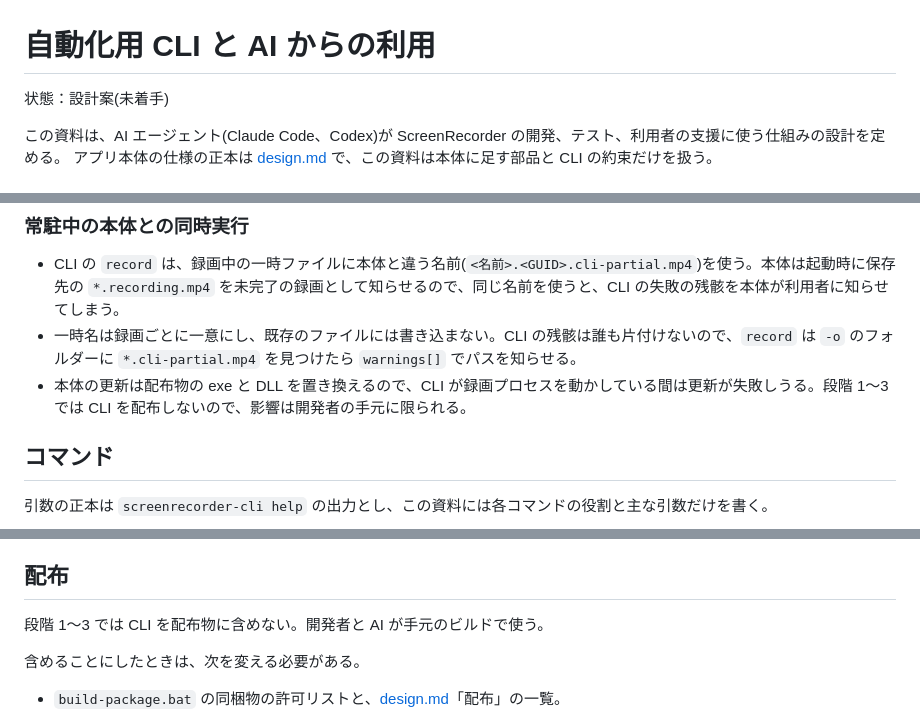
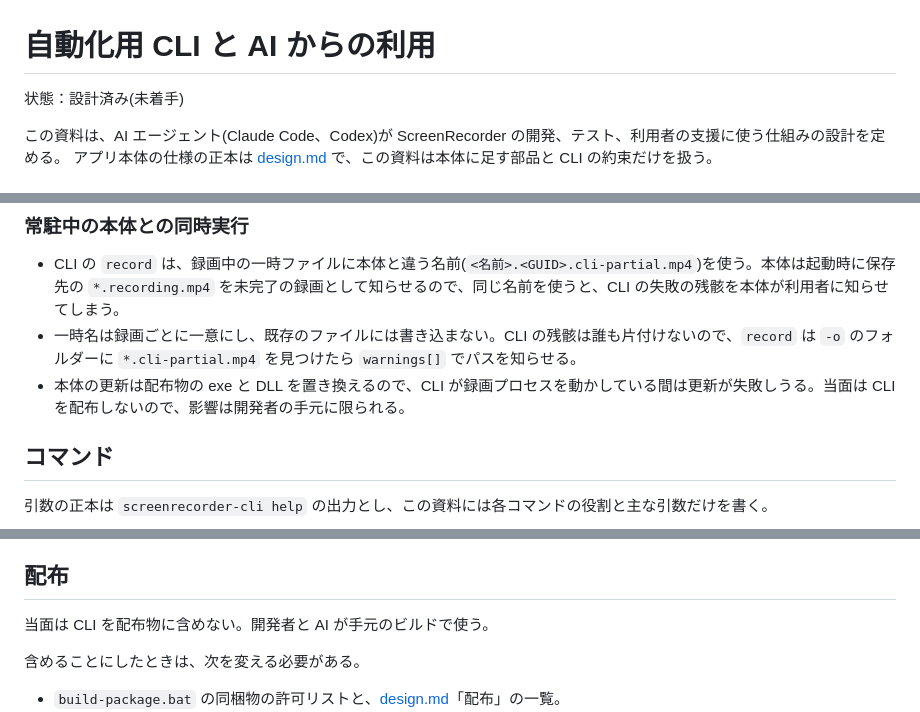
Before and after one commit to ktysne/screen-recorder, a Markdown page: docs/automation-cli.md, 3 parts joined by grey strips. Drawn GitHub-style.

```diff
--- a/docs/automation-cli.md
+++ b/docs/automation-cli.md
@@ -1,6 +1,6 @@
 # 自動化用 CLI と AI からの利用
 
-状態：設計案(未着手)
+状態：設計済み(未着手)
 
 この資料は、AI エージェント(Claude Code、Codex)が ScreenRecorder の開発、テスト、利用者の支援に使う仕組みの設計を定める。
 アプリ本体の仕様の正本は [design.md](design.md) で、この資料は本体に足す部品と CLI の約束だけを扱う。
@@ -143,7 +143,7 @@ CLI が途中で止められると録画プロセスはこの状態になるの
 
 - CLI の `record` は、録画中の一時ファイルに本体と違う名前(`<名前>.<GUID>.cli-partial.mp4`)を使う。本体は起動時に保存先の `*.recording.mp4` を未完了の録画として知らせるので、同じ名前を使うと、CLI の失敗の残骸を本体が利用者に知らせてしまう。
 - 一時名は録画ごとに一意にし、既存のファイルには書き込まない。CLI の残骸は誰も片付けないので、`record` は `-o` のフォルダーに `*.cli-partial.mp4` を見つけたら `warnings[]` でパスを知らせる。
-- 本体の更新は配布物の exe と DLL を置き換えるので、CLI が録画プロセスを動かしている間は更新が失敗しうる。段階 1〜3 では CLI を配布しないので、影響は開発者の手元に限られる。
+- 本体の更新は配布物の exe と DLL を置き換えるので、CLI が録画プロセスを動かしている間は更新が失敗しうる。当面は CLI を配布しないので、影響は開発者の手元に限られる。
 
 ## コマンド
 
@@ -208,7 +212,7 @@ CLI は全体の期限を「録画の長さ + 準備の期限 + 書き終えの
 
 ## 配布
 
-段階 1〜3 では CLI を配布物に含めない。開発者と AI が手元のビルドで使う。
+当面は CLI を配布物に含めない。開発者と AI が手元のビルドで使う。
 
 含めることにしたときは、次を変える必要がある。
 
```
Also changed, not shown: other parts of docs/automation-cli.md (+14 -12 lines).
